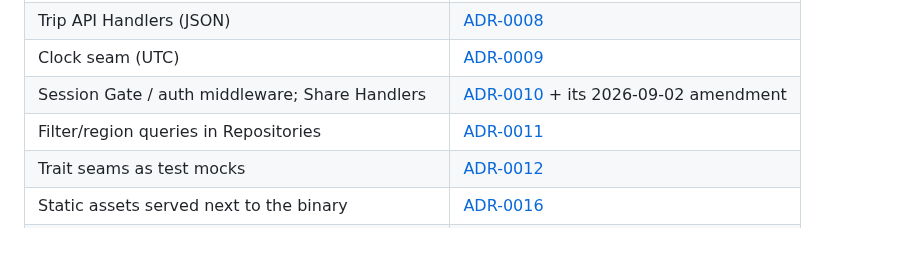
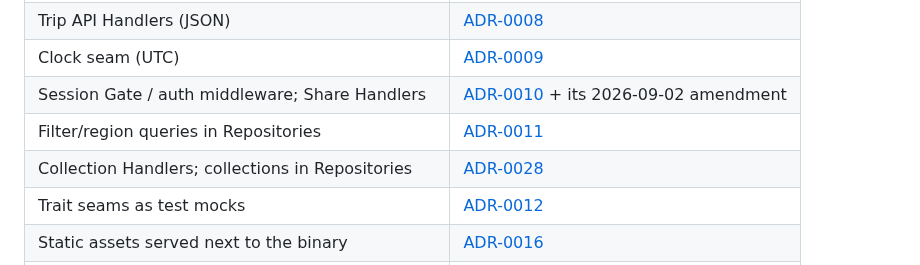
Before and after one commit to andreasholzner/gps-trips, a Markdown page: docs/architecture.md, the part around one of its changes. Drawn GitHub-style; blank space fills up the shorter version.

Commit message:
US-86: Mark the story done and add the collection components to the architecture

```diff
--- a/docs/architecture.md
+++ b/docs/architecture.md
@@ -326,6 +336,7 @@ C4Component
 | Clock seam (UTC)                                 | [ADR-0009](./adr/0009-utc-timestamp-normalization.md)                                                  |
 | Session Gate / auth middleware; Share Handlers   | [ADR-0010](./adr/0010-single-user-optional-auth.md) + its 2026-09-02 amendment                          |
 | Filter/region queries in Repositories            | [ADR-0011](./adr/0011-filtering-search-geo-queries.md)                                                 |
+| Collection Handlers; collections in Repositories | [ADR-0028](./adr/0028-collections-apart-from-trips.md)                                                 |
 | Trait seams as test mocks                        | [ADR-0012](./adr/0012-tdd-test-strategy.md)                                                            |
 | Static assets served next to the binary          | [ADR-0016](./adr/0016-assets-relative-to-executable.md)                                                |
 | Photo Ingestion — EXIF GPS extraction            | [ADR-0017](./adr/0017-kamadak-exif-for-gps-extraction.md)                                              |
```
Also changed, not shown: other parts of docs/architecture.md (+15 -5 lines), docs/requirements.md (+4 -5 lines).
